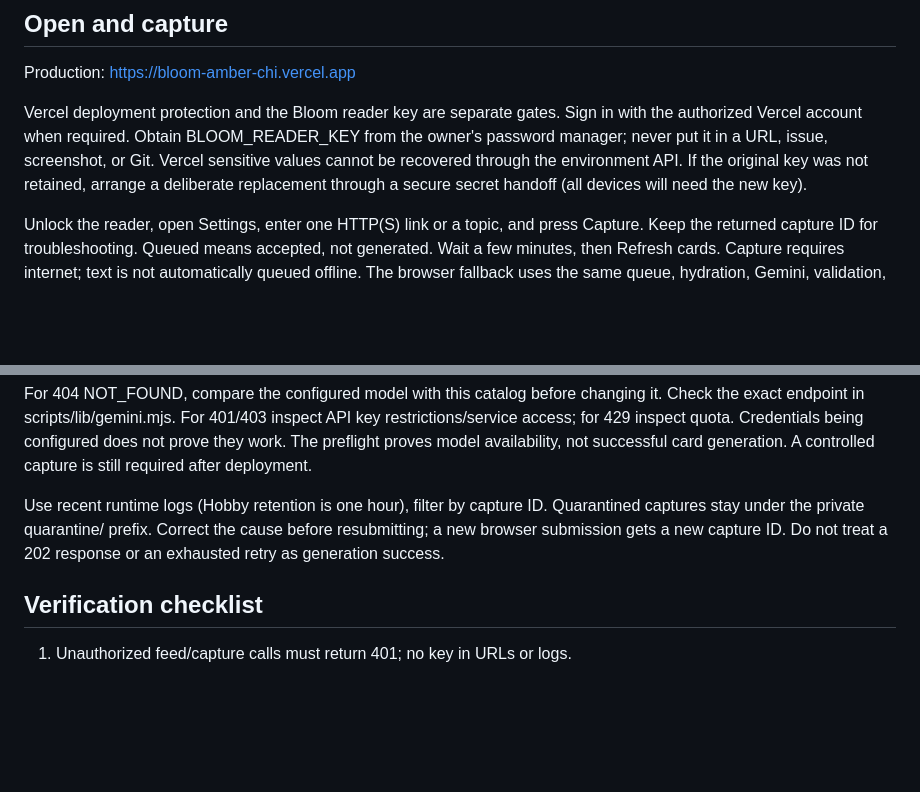
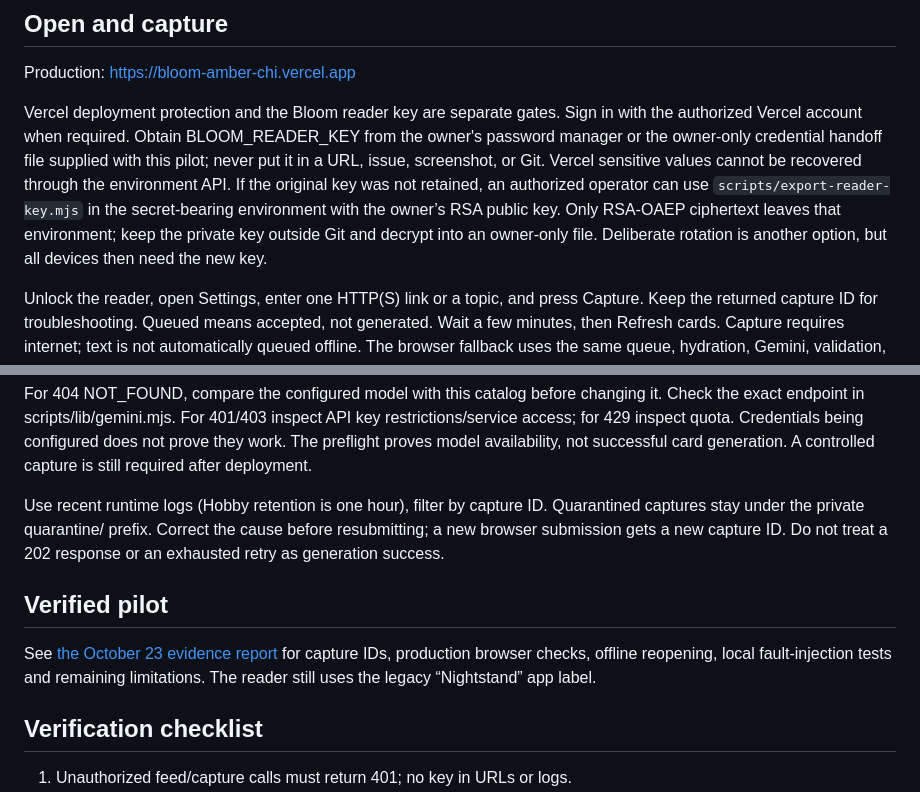
Before and after one commit to pluracell3000/bloom, a Markdown page: docs/pilot.md, 2 parts joined by grey strips. GitHub-like rendering; blank space fills up the shorter version.

```diff
--- a/docs/pilot.md
+++ b/docs/pilot.md
@@ -6,10 +6,14 @@ Production: https://bloom-amber-chi.vercel.app
 
 Vercel deployment protection and the Bloom reader key are separate gates. Sign in
 with the authorized Vercel account when required. Obtain BLOOM_READER_KEY from the
-owner's password manager; never put it in a URL, issue, screenshot, or Git. Vercel
+owner's password manager or the owner-only credential handoff file supplied
+with this pilot; never put it in a URL, issue, screenshot, or Git. Vercel
 sensitive values cannot be recovered through the environment API. If the original
-key was not retained, arrange a deliberate replacement through a secure secret
-handoff (all devices will need the new key).
+key was not retained, an authorized operator can use `scripts/export-reader-key.mjs`
+in the secret-bearing environment with the owner’s RSA public key. Only
+RSA-OAEP ciphertext leaves that environment; keep the private key outside Git
+and decrypt into an owner-only file. Deliberate rotation is another option,
+but all devices then need the new key.
 
 Unlock the reader, open Settings, enter one HTTP(S) link or a topic, and press
 Capture. Keep the returned capture ID for troubleshooting. Queued means accepted,
@@ -82,6 +86,12 @@ Quarantined captures stay under the private quarantine/ prefix. Correct the
 cause before resubmitting; a new browser submission gets a new capture ID.
 Do not treat a 202 response or an exhausted retry as generation success.
 
+## Verified pilot
+
+See [the October 23 evidence report](verification-2026-10-23.md) for capture IDs,
+production browser checks, offline reopening, local fault-injection tests and
+remaining limitations. The reader still uses the legacy “Nightstand” app label.
+
 ## Verification checklist
 
 1. Unauthorized feed/capture calls must return 401; no key in URLs or logs.
```
Also changed, not shown: docs/verification-2026-10-23.md (+11 -0 lines).
